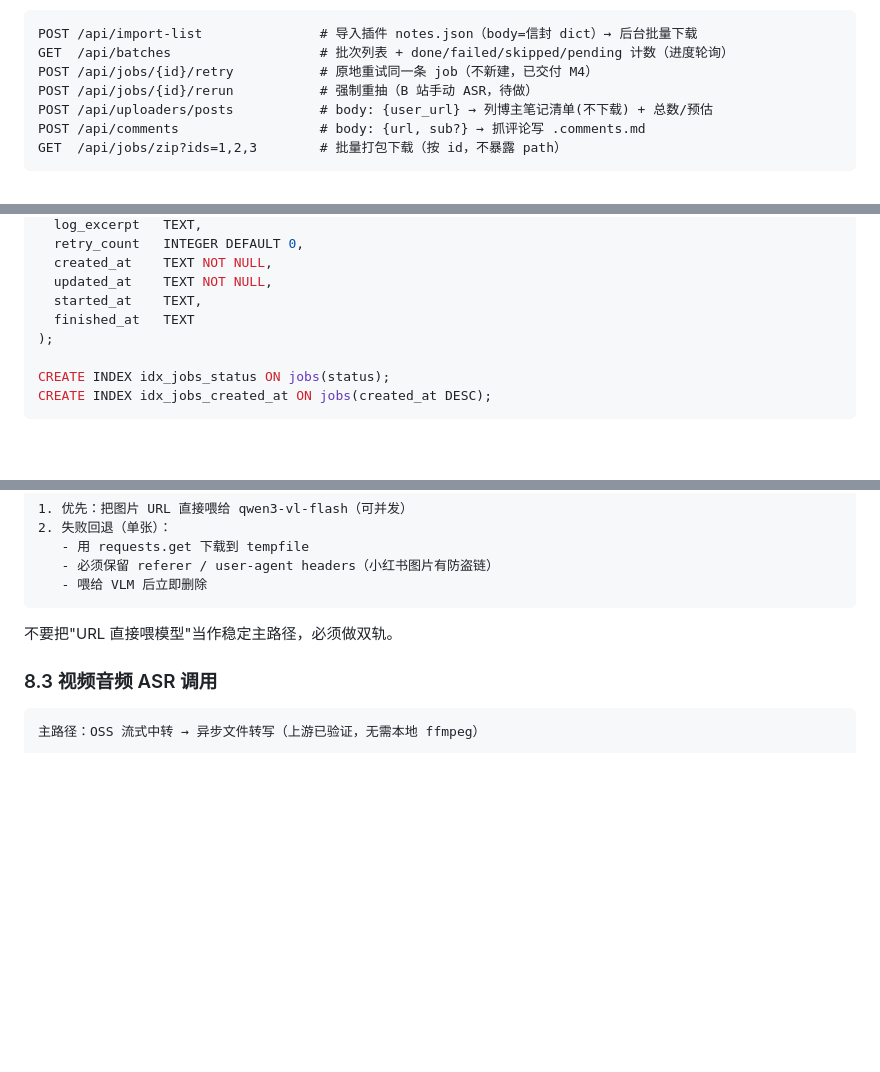
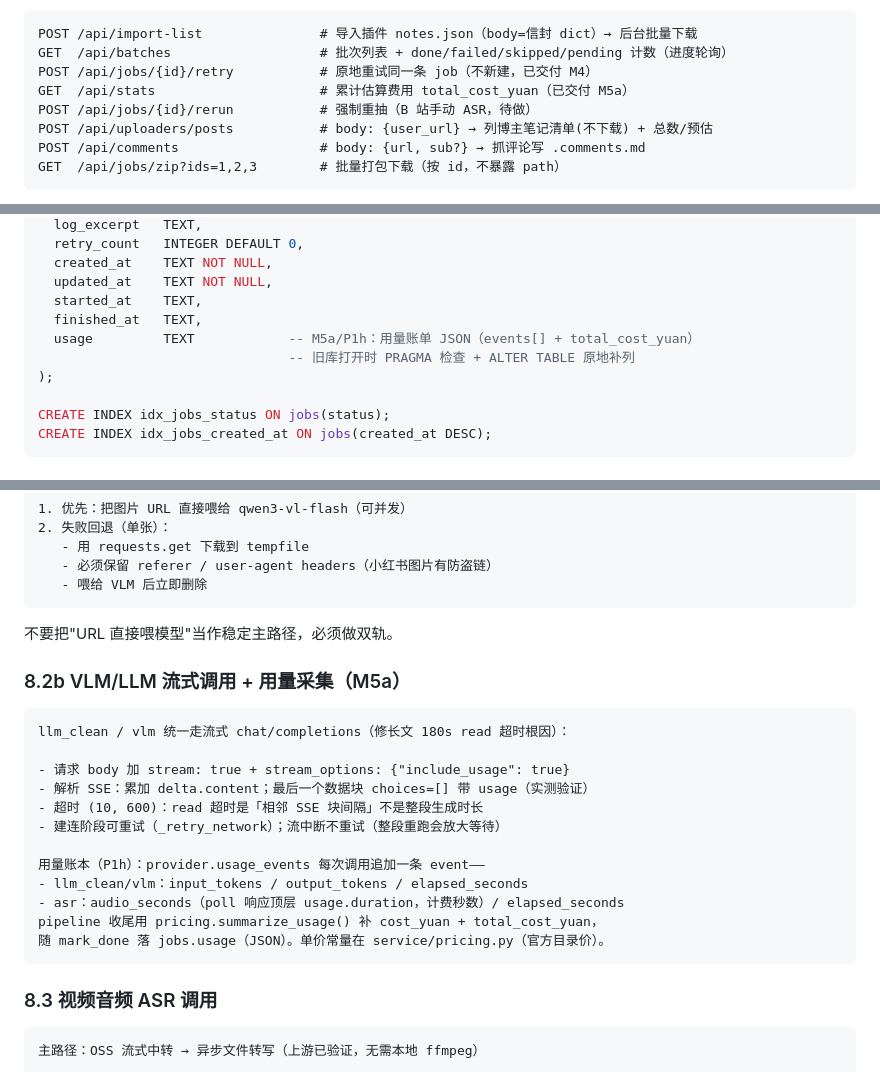
Before and after one commit to MuChengZJU/red-blue-cp, a Markdown page: SPEC.md, 3 parts joined by grey strips. Rendered like a GitHub page; blank space fills up the shorter version.

Commit message:
docs(spec/plan): 补 M5a 规格——流式调用/usage 账本/jobs.usage 列/api/stats，勾掉 M5a 清单

````diff
--- a/SPEC.md
+++ b/SPEC.md
@@ -129,6 +129,7 @@ P1 增加：
 POST /api/import-list               # 导入插件 notes.json（body=信封 dict）→ 后台批量下载
 GET  /api/batches                   # 批次列表 + done/failed/skipped/pending 计数（进度轮询）
 POST /api/jobs/{id}/retry           # 原地重试同一条 job（不新建，已交付 M4）
+GET  /api/stats                     # 累计估算费用 total_cost_yuan（已交付 M5a）
 POST /api/jobs/{id}/rerun           # 强制重抽（B 站手动 ASR，待做）
 POST /api/uploaders/posts           # body: {user_url} → 列博主笔记清单(不下载) + 总数/预估
 POST /api/comments                  # body: {url, sub?} → 抓评论写 .comments.md
@@ -302,7 +303,9 @@ CREATE TABLE jobs (
   created_at    TEXT NOT NULL,
   updated_at    TEXT NOT NULL,
   started_at    TEXT,
-  finished_at   TEXT
+  finished_at   TEXT,
+  usage         TEXT            -- M5a/P1h：用量账单 JSON（events[] + total_cost_yuan）
+                                -- 旧库打开时 PRAGMA 检查 + ALTER TABLE 原地补列
 );
 
 CREATE INDEX idx_jobs_status ON jobs(status);
@@ -437,6 +440,23 @@ P1 引入持久化前不要做多进程部署。
 
 不要把"URL 直接喂模型"当作稳定主路径，必须做双轨。
 
+### 8.2b VLM/LLM 流式调用 + 用量采集（M5a）
+
+```
+llm_clean / vlm 统一走流式 chat/completions（修长文 180s read 超时根因）：
+
+- 请求 body 加 stream: true + stream_options: {"include_usage": true}
+- 解析 SSE：累加 delta.content；最后一个数据块 choices=[] 带 usage（实测验证）
+- 超时 (10, 600)：read 超时是「相邻 SSE 块间隔」不是整段生成时长
+- 建连阶段可重试（_retry_network）；流中断不重试（整段重跑会放大等待）
+
+用量账本（P1h）：provider.usage_events 每次调用追加一条 event——
+- llm_clean/vlm：input_tokens / output_tokens / elapsed_seconds
+- asr：audio_seconds（poll 响应顶层 usage.duration，计费秒数）/ elapsed_seconds
+pipeline 收尾用 pricing.summarize_usage() 补 cost_yuan + total_cost_yuan，
+随 mark_done 落 jobs.usage（JSON）。单价常量在 service/pricing.py（官方目录价）。
+```
+
 ### 8.3 视频音频 ASR 调用
 
 ```
````
Also changed, not shown: PLAN.md (+9 -9 lines).
